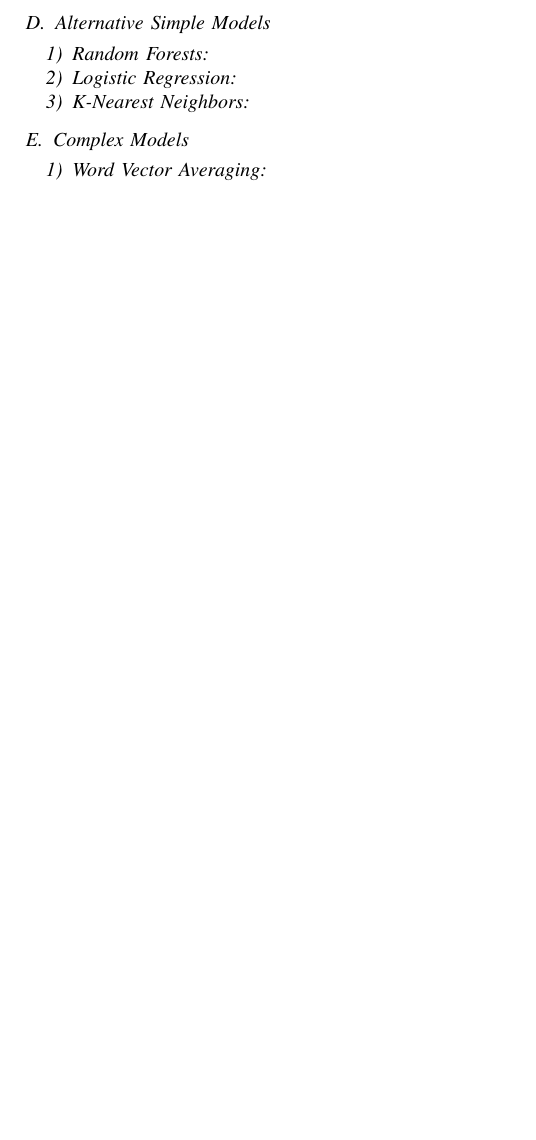
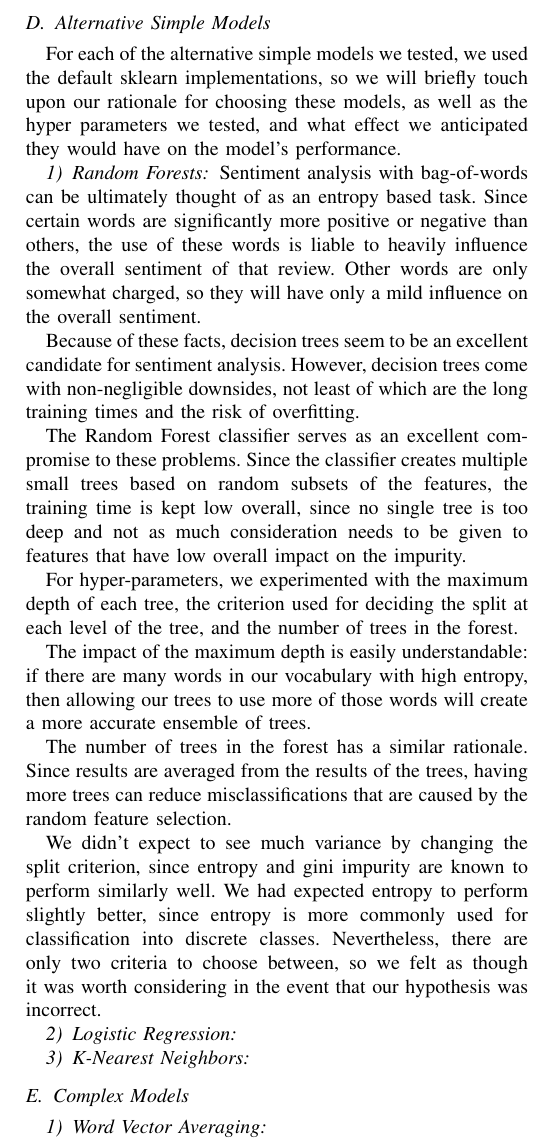
Before and after one commit to danielcimento/comp551-final-project, a LaTeX paper (latex/final_report.tex): part of one column of page 2 of 3, cut so that both start at the same text, the shorter picture padded with empty space. Compiled offline with pdfLaTeX; a missing font is replaced by an installed copy or a similar font; a LaTeX package or settings file that is missing is left out.

Commit message:
Add Random Forest methodology

```diff
--- a/latex/final_report.tex
+++ b/latex/final_report.tex
@@ -93,11 +93,23 @@ For the simple linear model methodology, there is little to discuss that hasn't
 
 \subsection{Alternative Simple Models}
 
-% TODO
+For each of the alternative simple models we tested, we used the default sklearn implementations, so we will briefly touch upon our rationale for choosing these models, as well as the hyper parameters we tested, and what effect we anticipated they would have on the model's performance.
 
 \subsubsection{Random Forests}
 
-% TODO
+Sentiment analysis with bag-of-words can be ultimately thought of as an entropy based task. Since certain words are significantly more positive or negative than others, the use of these words is liable to heavily influence the overall sentiment of that review. Other words are only somewhat charged, so they will have only a mild influence on the overall sentiment.
+
+Because of these facts, decision trees seem to be an excellent candidate for sentiment analysis. However, decision trees come with non-negligible downsides, not least of which are the long training times and the risk of overfitting.
+
+The Random Forest classifier serves as an excellent compromise to these problems. Since the classifier creates multiple small trees based on random subsets of the features, the training time is kept low overall, since no single tree is too deep and not as much consideration needs to be given to features that have low overall impact on the impurity.
+
+For hyper-parameters, we experimented with the maximum depth of each tree, the criterion used for deciding the split at each level of the tree, and the number of trees in the forest.
+
+The impact of the maximum depth is easily understandable: if there are many words in our vocabulary with high entropy, then allowing our trees to use more of those words will create a more accurate ensemble of trees.
+
+The number of trees in the forest has a similar rationale. Since results are averaged from the results of the trees, having more trees can reduce misclassifications that are caused by the random feature selection.
+
+We didn't expect to see much variance by changing the split criterion, since entropy and gini impurity are known to perform similarly well. We had expected entropy to perform slightly better, since entropy is more commonly used for classification into discrete classes. Nevertheless, there are only two criteria to choose between, so we felt as though it was worth considering in the event that our hypothesis was incorrect.
 
 \subsubsection{Logistic Regression}
 
```
Also changed, not shown: latex/final_report.pdf.
